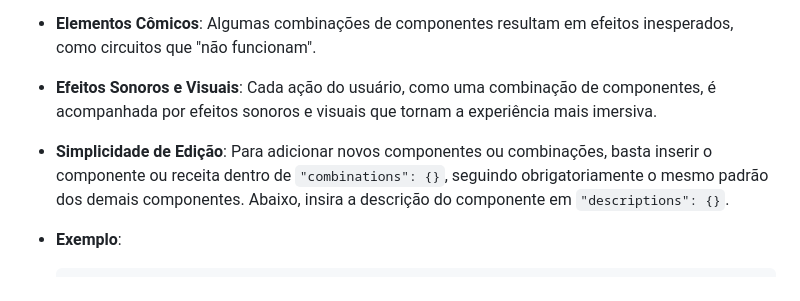
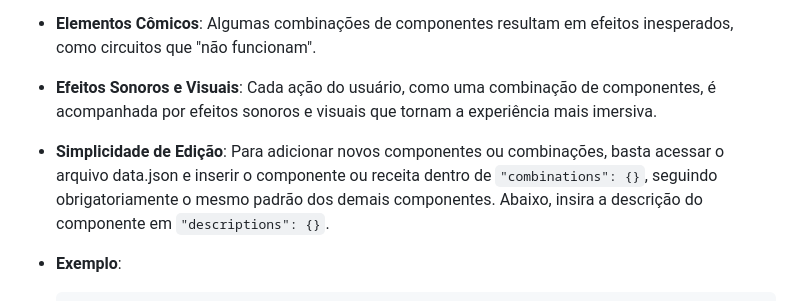
Before and after one commit to Josevpc/Certificadora-02, a Markdown page: README.md, the part around the change. GitHub-like rendering.

Commit message:
atualização readme

````diff
--- a/README.md
+++ b/README.md
@@ -18,7 +18,7 @@ Este projeto foi desenvolvido por:
 - **Barra de Progresso**: Exibe o avanço do usuário ao longo dos desafios, incentivando o engajamento contínuo. A cada combinação correta, a barra de progresso é preenchida, permitindo que os usuários acompanhem seu desenvolvimento e motivando-os a continuar.
 - **Elementos Cômicos**: Algumas combinações de componentes resultam em efeitos inesperados, como circuitos que "não funcionam".
 - **Efeitos Sonoros e Visuais**: Cada ação do usuário, como uma combinação de componentes, é acompanhada por efeitos sonoros e visuais que tornam a experiência mais imersiva.
-- **Simplicidade de Edição**: Para adicionar novos componentes ou combinações, basta inserir o componente ou receita dentro de `"combinations": {}`, seguindo obrigatoriamente o mesmo padrão dos demais componentes. Abaixo, insira a descrição do componente em `"descriptions": {}`.
+- **Simplicidade de Edição**: Para adicionar novos componentes ou combinações, basta acessar o arquivo data.json e inserir o componente ou receita dentro de `"combinations": {}`, seguindo obrigatoriamente o mesmo padrão dos demais componentes. Abaixo, insira a descrição do componente em `"descriptions": {}`.
 
 - **Exemplo**:
   ```data.json
````
